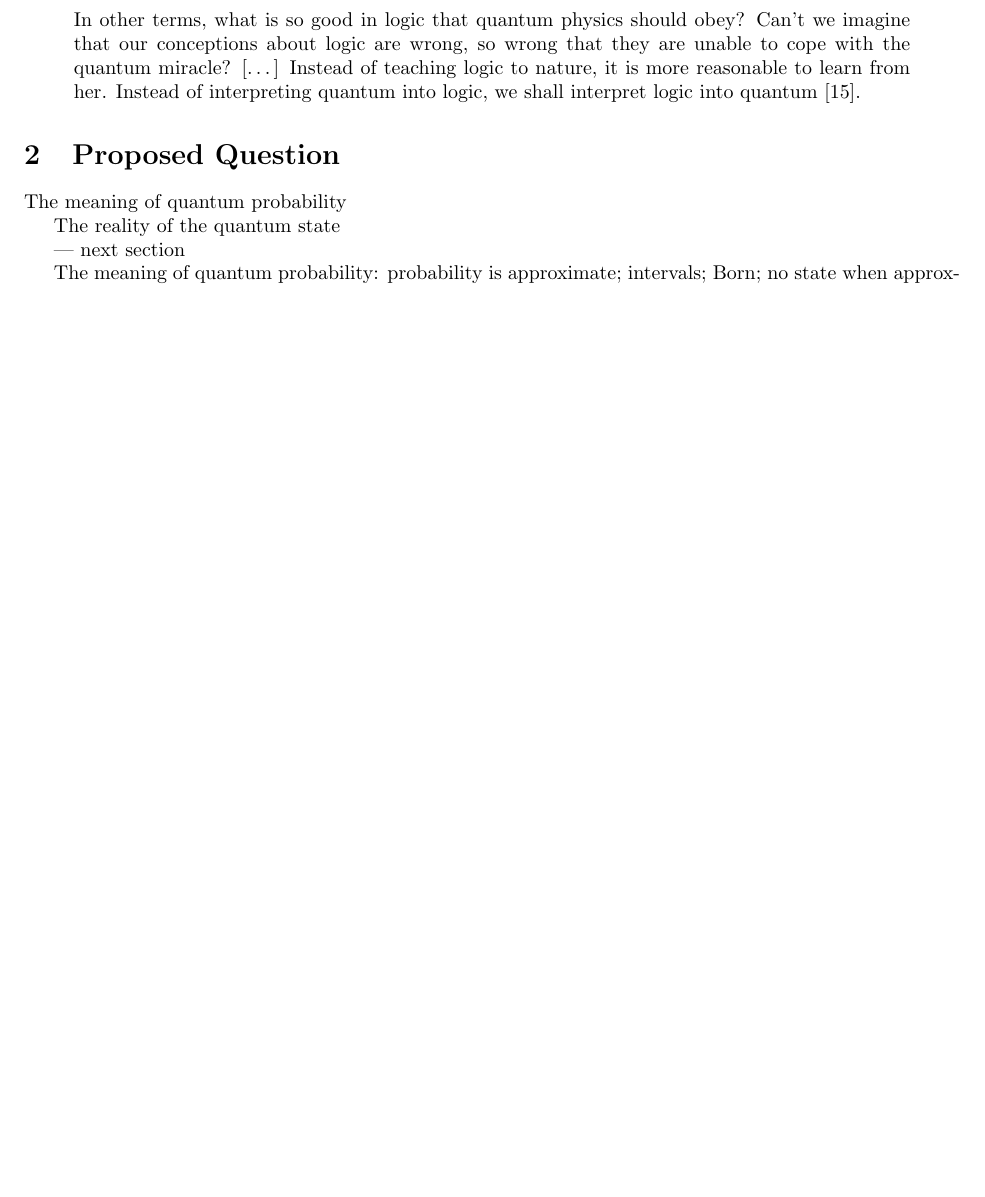
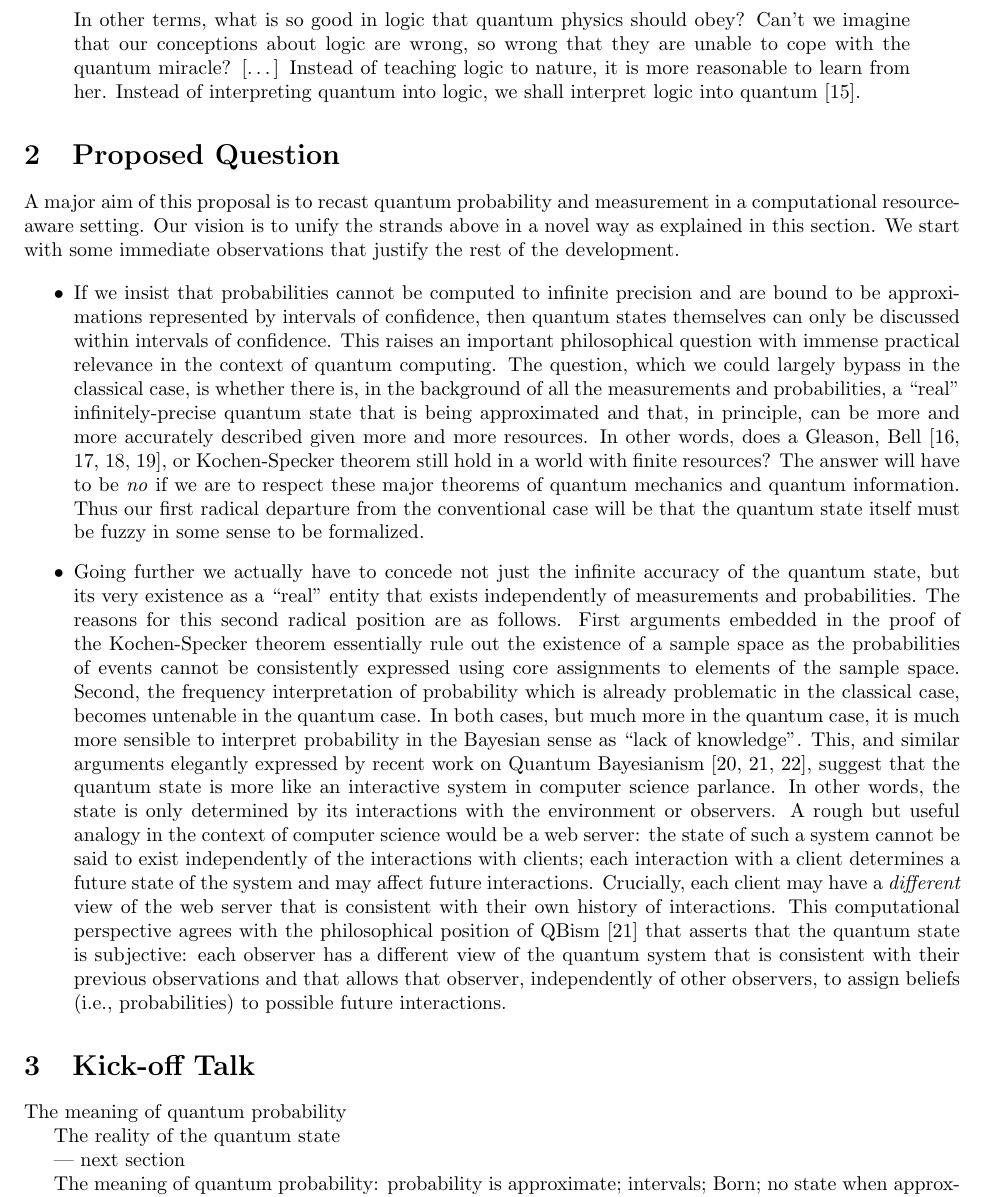
Before and after one commit to yuttai/Contextuality-and-Nonlocality-in-Discrete-Quantum-Theory, a LaTeX document (Rethinking Foundations of Physics 2017/application.tex): part of page 2 of 17 before the commit and part of page 2 of 18 after it, cut so that both start at the same text, the shorter picture padded with empty space. Compiled offline with pdfLaTeX.

Commit message:
application.tex \section{Proposed Question} Copied from general plan...

```diff
--- a/Rethinking Foundations of Physics 2017/application.tex
+++ b/Rethinking Foundations of Physics 2017/application.tex
@@ -136,6 +136,68 @@ correlated:
 
 %%%%%%%%%%%%%%%%%%%%%%%%%%
 \section{Proposed Question}
+
+A major aim of this proposal is to recast quantum probability and
+measurement in a computational resource-aware setting. Our vision is
+to unify the strands above in a novel way as explained in this
+section. We start with some immediate observations that justify the
+rest of the development.
+
+\begin{itemize}
+
+\item If we insist that probabilities cannot be computed to infinite
+  precision and are bound to be approximations represented by
+  intervals of confidence, then quantum states themselves can only be
+  discussed within intervals of confidence. This raises an important
+  philosophical question with immense practical relevance in the
+  context of quantum computing. The question, which we could largely
+  bypass in the classical case, is whether there is, in the background
+  of all the measurements and probabilities, a ``real''
+  infinitely-precise quantum state that is being approximated and
+  that, in principle, can be more and more accurately described given
+  more and more resources. In other words, does a Gleason,
+  Bell~\cite{BellBook1987,Redhead1987-REDINA,peres1995quantum,Jaeger2007},
+  or Kochen-Specker theorem still hold in a world with finite
+  resources?  The answer will have to be \emph{no} if we are to
+  respect these major theorems of quantum mechanics and quantum
+  information. Thus our first radical departure from the conventional
+  case will be that the quantum state itself must be fuzzy in some
+  sense to be formalized.
+
+\item Going further we actually have to concede not just the infinite
+  accuracy of the quantum state, but its very existence as a ``real''
+  entity that exists independently of measurements and
+  probabilities. The reasons for this second radical position are as
+  follows. First arguments embedded in the proof of the Kochen-Specker
+  theorem essentially rule out the existence of a sample space as the
+  probabilities of events cannot be consistently expressed using core
+  assignments to elements of the sample space. Second, the frequency
+  interpretation of probability which is already problematic in the
+  classical case, becomes untenable in the quantum case. In both
+  cases, but much more in the quantum case, it is much more sensible
+  to interpret probability in the Bayesian sense as ``lack of
+  knowledge''. This, and similar arguments elegantly expressed by
+  recent work on Quantum Bayesianism~\cite{Fuchs2010,VonBaeyer2016,Fuchs2012},
+  suggest that the quantum state is more like an interactive system in
+  computer science parlance. In other words, the state is only
+  determined by its interactions with the environment or observers. A
+  rough but useful analogy in the context of computer science would be
+  a web server: the state of such a system cannot be said to exist
+  independently of the interactions with clients; each interaction
+  with a client determines a future state of the system and may affect
+  future interactions. Crucially, each client may have a
+  \emph{different} view of the web server that is consistent with
+  their own history of interactions. This computational perspective
+  agrees with the philosophical position of QBism~\cite{VonBaeyer2016}
+  that asserts that the quantum state is subjective: each observer has
+  a different view of the quantum system that is consistent with their
+  previous observations and that allows that observer, independently
+  of other observers, to assign beliefs (i.e., probabilities) to
+  possible future interactions.
+
+\end{itemize}
+
+\section{Kick-off Talk}
 
 The meaning of quantum probability
 
```
Also changed, not shown: 1 other file.
